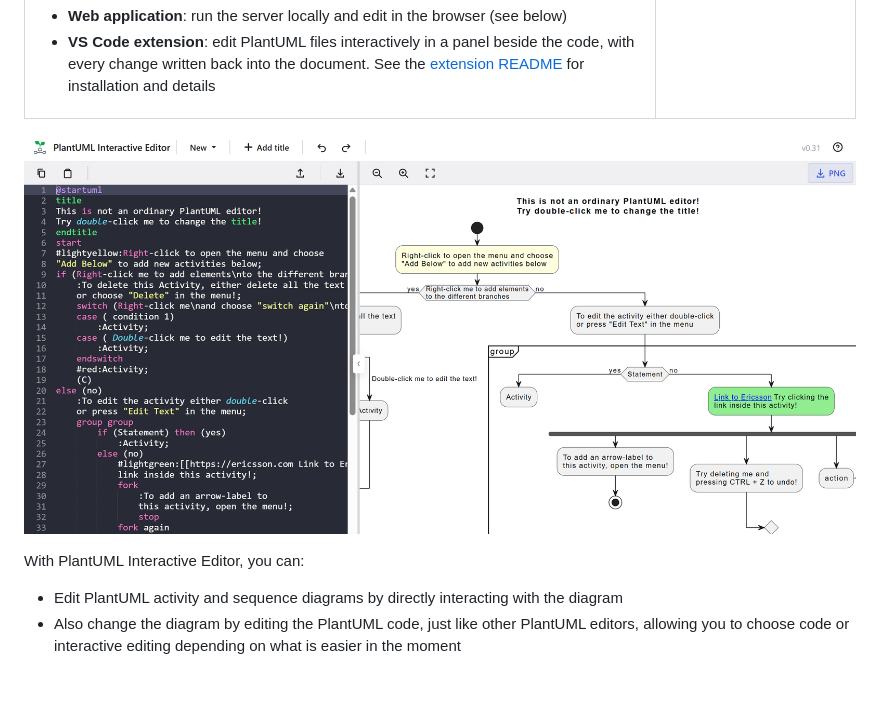
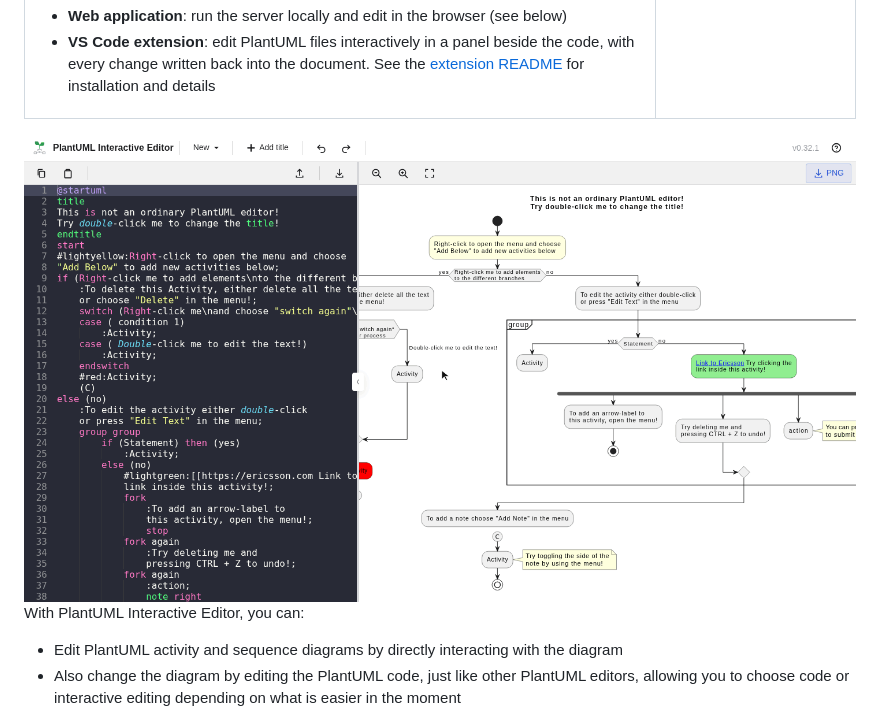
Before and after one commit to Ericsson/PlantUML-Interactive-Editor, a Markdown page: README.md, the part around the change. Drawn GitHub-style; pictures changed too: images/activity-demo-code-edit.gif (added); blank space fills up the shorter version.

Commit message:
Replace the README screenshot with an animated Activity Demo GIF

```diff
--- a/README.md
+++ b/README.md
@@ -22,7 +22,7 @@ The editor is available in two forms:
 </tr>
 </table>
 
-![Screenshot](images/screenshot.png)
+<img src="images/activity-demo-code-edit.gif" alt="Animated demo: editing the built-in Activity Demo by double-clicking, using the context menu, editing the code and hovering" width="100%">
 
 With PlantUML Interactive Editor, you can:
 
```
